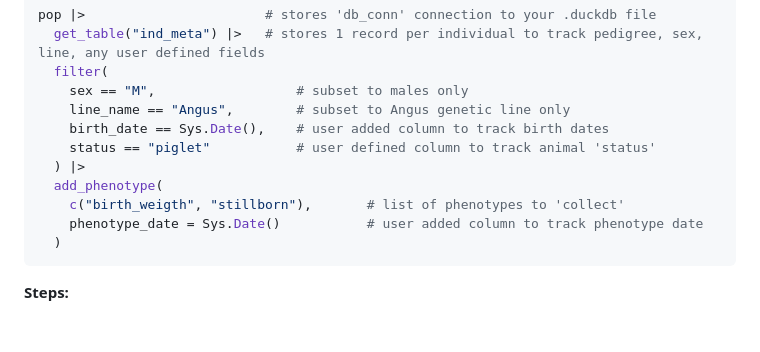
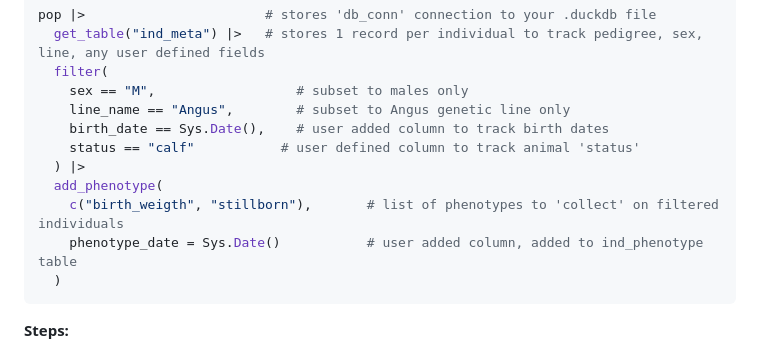
Before and after one commit to austin-putz/tidybreed, a Markdown page: README.md, the part around the change. GitHub-like rendering; blank space fills up the shorter version.

Commit message:
updated README from initial cross of species in 1st example

````diff
--- a/README.md
+++ b/README.md
@@ -14,11 +14,11 @@ pop |>                       # stores 'db_conn' connection to your .duckdb file
     sex == "M",                  # subset to males only
 	line_name == "Angus",        # subset to Angus genetic line only
 	birth_date == Sys.Date(),    # user added column to track birth dates
-	status == "piglet"           # user defined column to track animal 'status'
+	status == "calf"           # user defined column to track animal 'status'
   ) |>
   add_phenotype(
-    c("birth_weigth", "stillborn"),       # list of phenotypes to 'collect'
-	phenotype_date = Sys.Date()           # user added column to track phenotype date
+    c("birth_weigth", "stillborn"),       # list of phenotypes to 'collect' on filtered individuals
+	phenotype_date = Sys.Date()           # user added column, added to ind_phenotype table
   )
 ```
 
````
